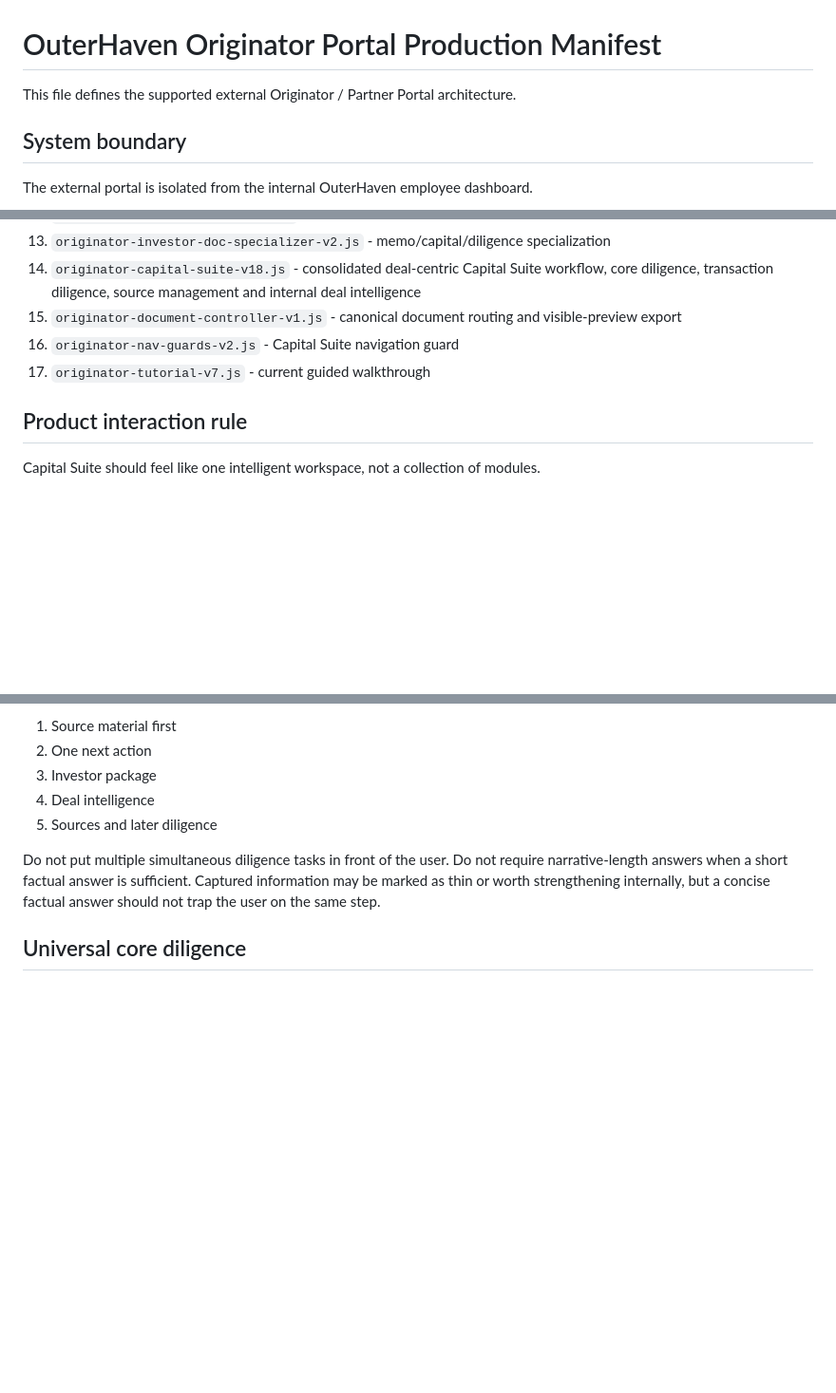
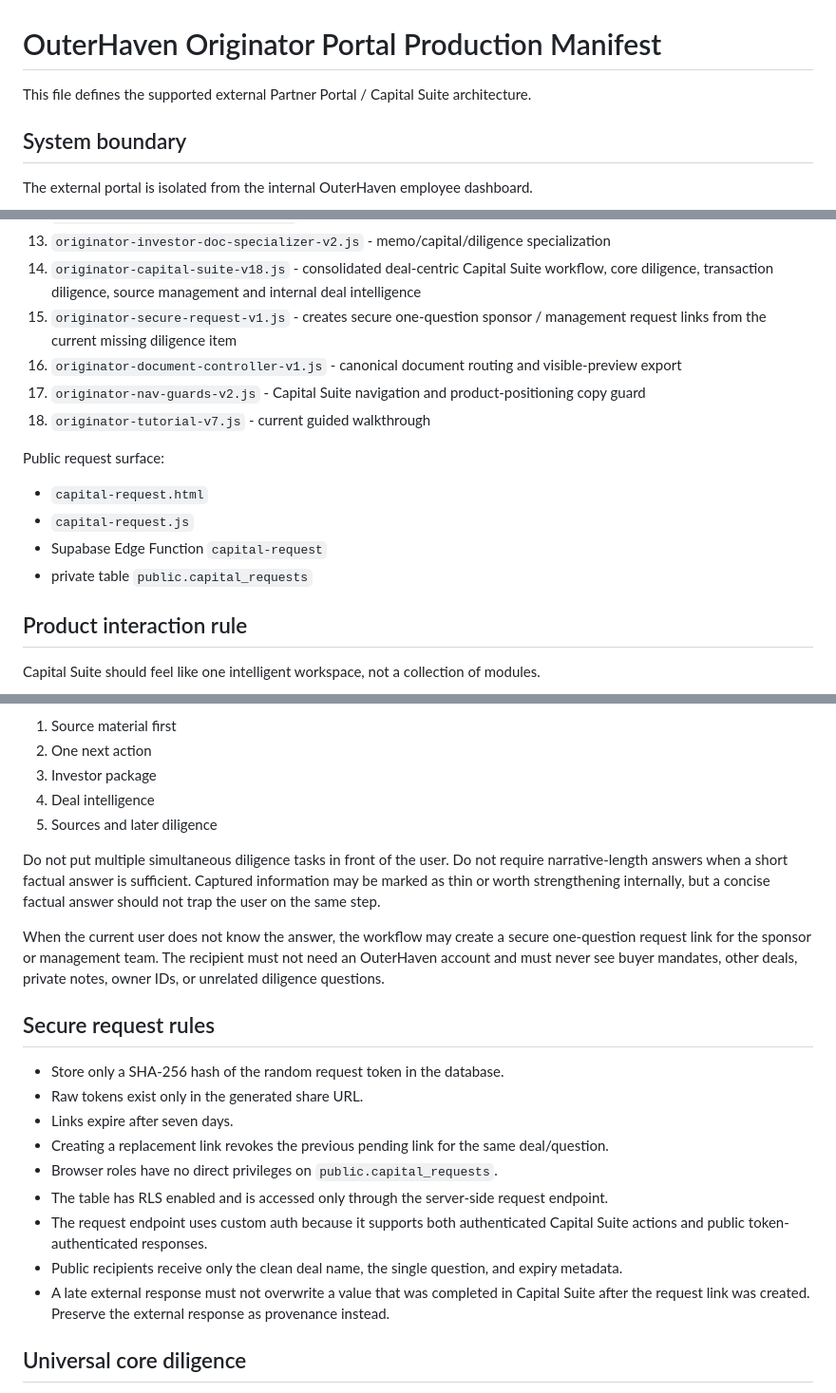
Before and after one commit to chasehamby123/outerhaven-dashboard, a Markdown page: ORIGINATOR_PRODUCTION_MANIFEST.md, 3 parts joined by grey strips. Shown at 95% size. Rendered like a GitHub page; blank space fills up the shorter version.

Commit message:
Document secure sponsor request architecture and v18 product rules

```diff
--- a/ORIGINATOR_PRODUCTION_MANIFEST.md
+++ b/ORIGINATOR_PRODUCTION_MANIFEST.md
@@ -1,6 +1,6 @@
 # OuterHaven Originator Portal Production Manifest
 
-This file defines the supported external Originator / Partner Portal architecture.
+This file defines the supported external Partner Portal / Capital Suite architecture.
 
 ## System boundary
 
@@ -31,9 +31,17 @@ Current portal layers:
 12. `originator-investor-teaser-v3.js` - transaction-aware teaser specialization
 13. `originator-investor-doc-specializer-v2.js` - memo/capital/diligence specialization
 14. `originator-capital-suite-v18.js` - consolidated deal-centric Capital Suite workflow, core diligence, transaction diligence, source management and internal deal intelligence
-15. `originator-document-controller-v1.js` - canonical document routing and visible-preview export
-16. `originator-nav-guards-v2.js` - Capital Suite navigation guard
-17. `originator-tutorial-v7.js` - current guided walkthrough
+15. `originator-secure-request-v1.js` - creates secure one-question sponsor / management request links from the current missing diligence item
+16. `originator-document-controller-v1.js` - canonical document routing and visible-preview export
+17. `originator-nav-guards-v2.js` - Capital Suite navigation and product-positioning copy guard
+18. `originator-tutorial-v7.js` - current guided walkthrough
+
+Public request surface:
+
+- `capital-request.html`
+- `capital-request.js`
+- Supabase Edge Function `capital-request`
+- private table `public.capital_requests`
 
 ## Product interaction rule
 
@@ -48,6 +56,20 @@ The primary flow is:
 5. Sources and later diligence
 
 Do not put multiple simultaneous diligence tasks in front of the user. Do not require narrative-length answers when a short factual answer is sufficient. Captured information may be marked as thin or worth strengthening internally, but a concise factual answer should not trap the user on the same step.
+
+When the current user does not know the answer, the workflow may create a secure one-question request link for the sponsor or management team. The recipient must not need an OuterHaven account and must never see buyer mandates, other deals, private notes, owner IDs, or unrelated diligence questions.
+
+## Secure request rules
+
+- Store only a SHA-256 hash of the random request token in the database.
+- Raw tokens exist only in the generated share URL.
+- Links expire after seven days.
+- Creating a replacement link revokes the previous pending link for the same deal/question.
+- Browser roles have no direct privileges on `public.capital_requests`.
+- The table has RLS enabled and is accessed only through the server-side request endpoint.
+- The request endpoint uses custom auth because it supports both authenticated Capital Suite actions and public token-authenticated responses.
+- Public recipients receive only the clean deal name, the single question, and expiry metadata.
+- A late external response must not overwrite a value that was completed in Capital Suite after the request link was created. Preserve the external response as provenance instead.
 
 ## Universal core diligence
 
```
Also changed, not shown: other parts of ORIGINATOR_PRODUCTION_MANIFEST.md (+1 -1 lines).
